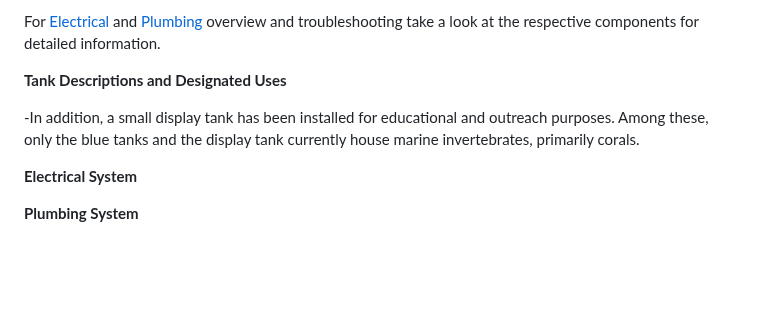
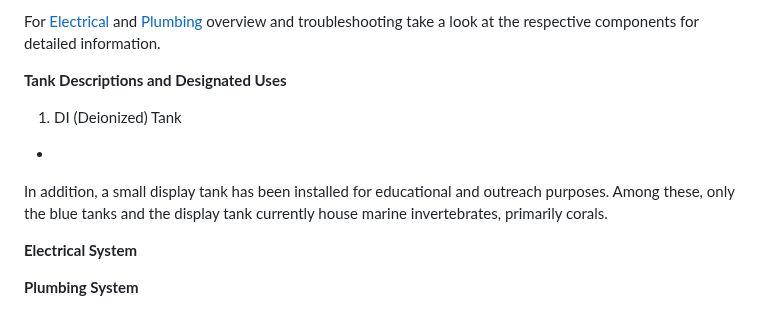
Before and after one commit to Putnam-Lab/CBLS_Wetlab, a Markdown page: CBLS_Wetlab_Protocols/README.md, the part around the change. Drawn GitHub-style; blank space fills up the shorter version.

```diff
--- a/CBLS_Wetlab_Protocols/README.md
+++ b/CBLS_Wetlab_Protocols/README.md
@@ -63,8 +63,11 @@ For [Electrical]() and [Plumbing]() overview and troubleshooting take a look at
 
 **<a name="Tank_Descriptions_and_Designated_Uses"></a> Tank Descriptions and Designated Uses**
 
+1. DI (Deionized) Tank
+-
 
- -In addition, a small display tank has been installed for educational and outreach purposes. Among these, only the blue tanks and the display tank currently house marine invertebrates, primarily corals.
+
+ In addition, a small display tank has been installed for educational and outreach purposes. Among these, only the blue tanks and the display tank currently house marine invertebrates, primarily corals.
 
 
 **<a name="Electrical_System"></a> Electrical System**
```
